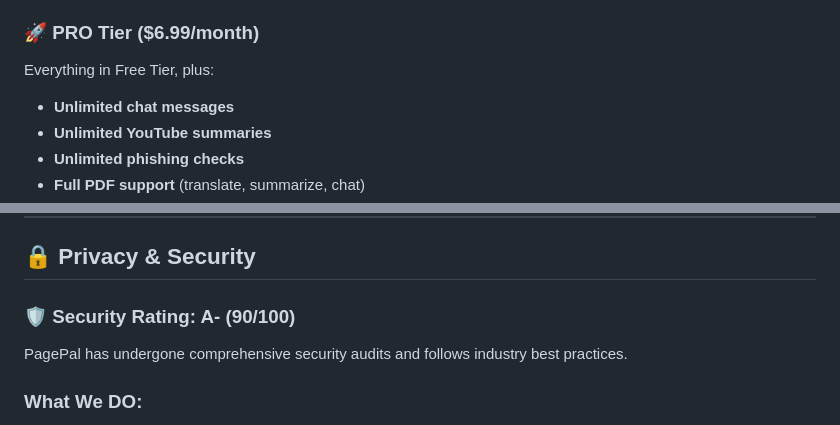
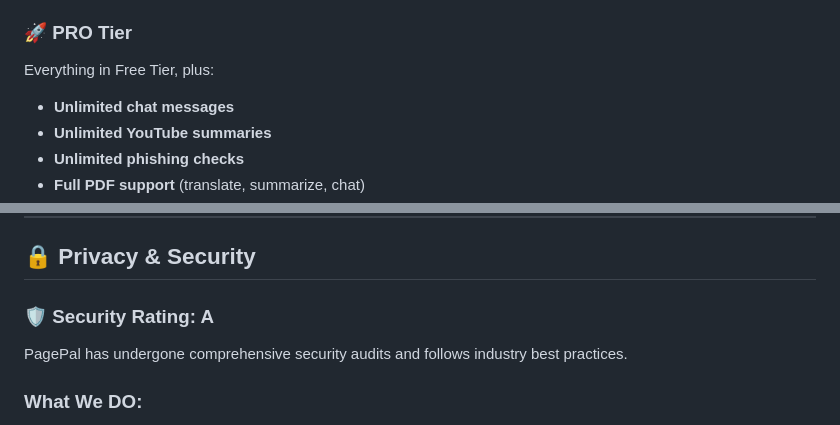
Before and after one commit to MaorGabay222/pagepal, a Markdown page: README.md, 2 parts joined by grey strips. Drawn GitHub-style.

```diff
--- a/README.md
+++ b/README.md
@@ -249,7 +249,7 @@ Summary:
 - **Phishing Detection:** 3 per day
 - **Quota Reset:** Daily at midnight 🕛
 
-### 🚀 PRO Tier ($6.99/month)
+### 🚀 PRO Tier
 
 Everything in Free Tier, plus:
 - **Unlimited chat messages**
@@ -265,7 +265,7 @@ Everything in Free Tier, plus:
 
 ## 🔒 Privacy & Security
 
-### 🛡️ Security Rating: A- (90/100)
+### 🛡️ Security Rating: A
 
 PagePal has undergone comprehensive security audits and follows industry best practices.
 
```
